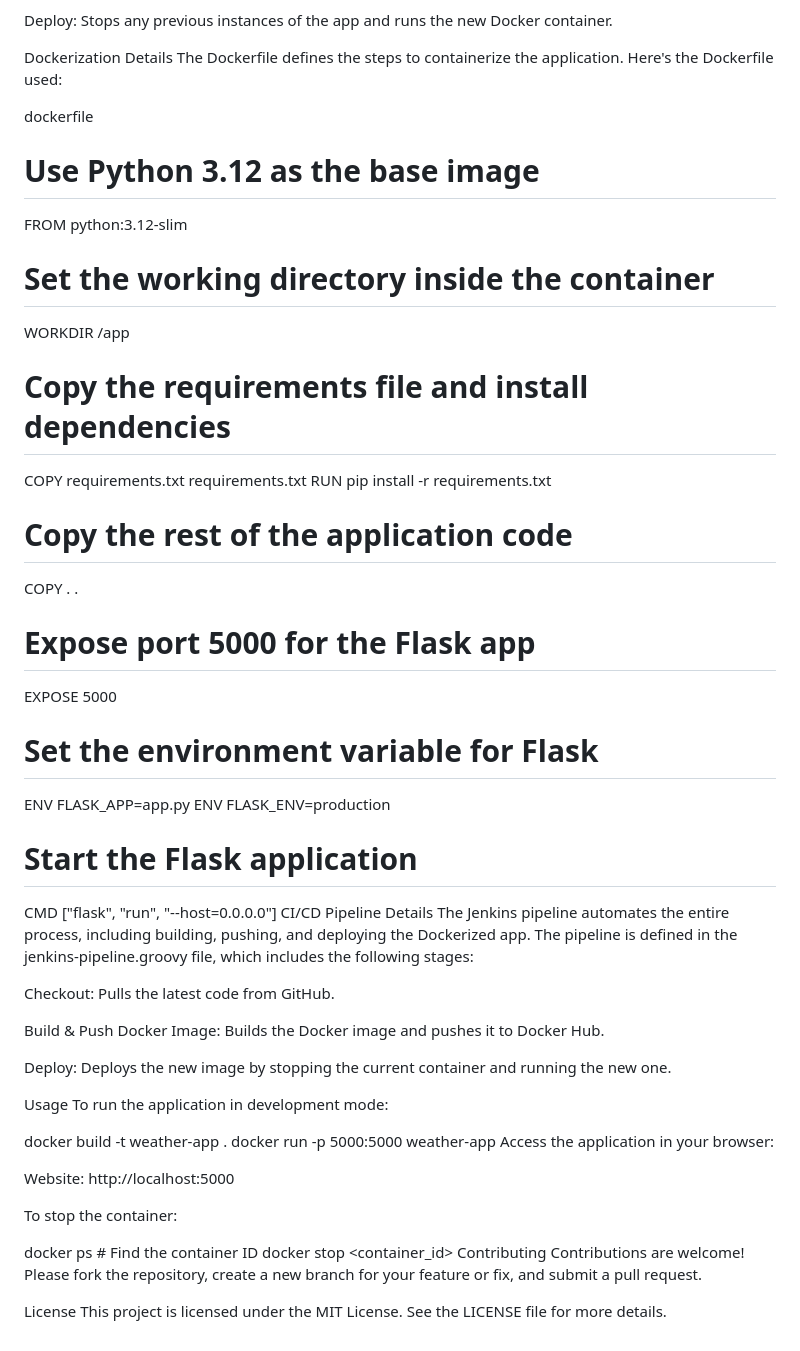
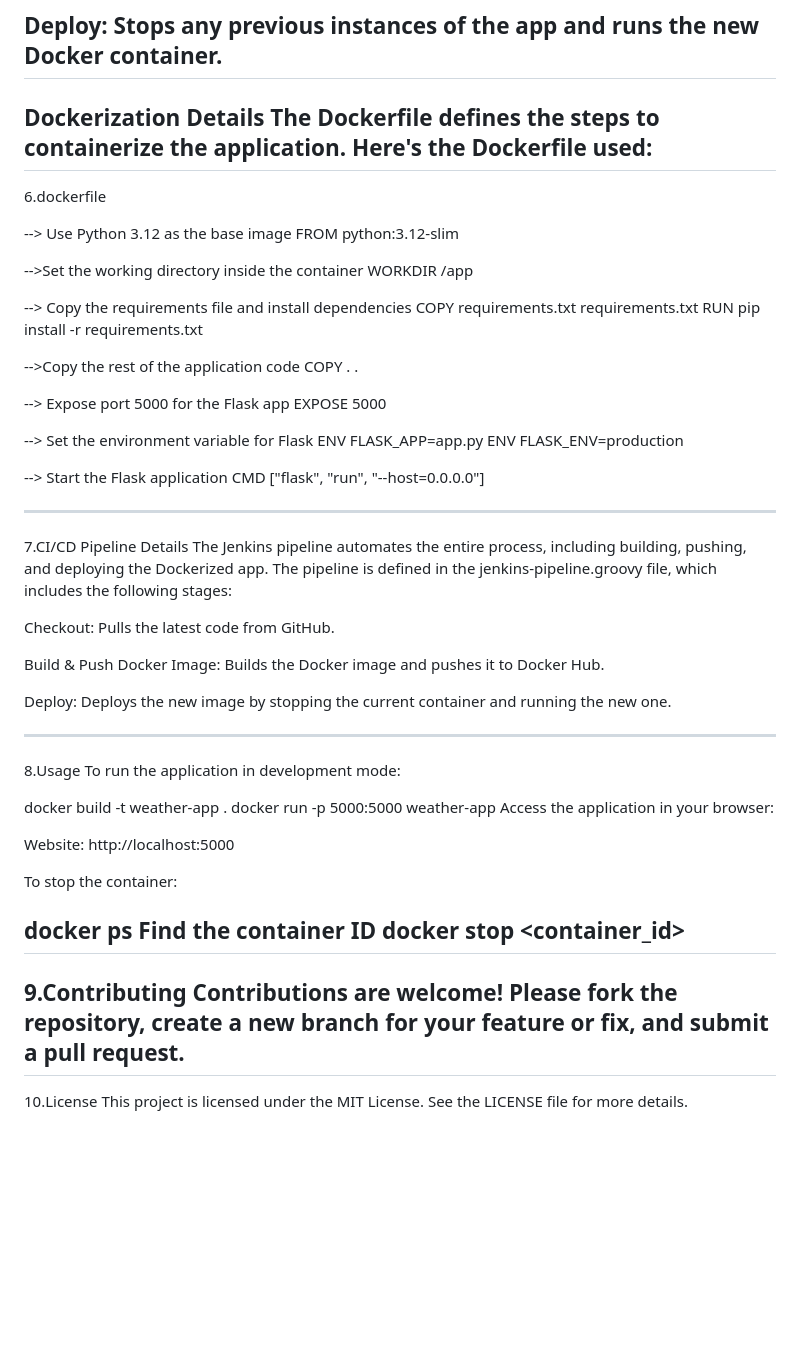
Before and after one commit to Mugle-Sruthi/Jenkins-docker-weather-app, a Markdown page: README.md, the part around the change printed below. GitHub-like rendering; blank space fills up the shorter version.

```diff
--- a/README.md
+++ b/README.md
@@ -110,35 +115,37 @@ Checkout: Pulls the latest code from GitHub.
 Build & Push Docker Image: Builds the Docker image and pushes it to Docker Hub.
 
 Deploy: Stops any previous instances of the app and runs the new Docker container.
-
+---------------------------------------------------------------------------------------------------------------------------------------------------------------------------------------------------------------------------------------------------
 Dockerization Details
 The Dockerfile defines the steps to containerize the application. Here's the Dockerfile used:
+------------------------------------------------------------------------------------------------------------------------------------------------------------------------------------------------------------------------------------------------------
+6.dockerfile
 
-dockerfile
-
-# Use Python 3.12 as the base image
+--> Use Python 3.12 as the base image
 FROM python:3.12-slim
 
-# Set the working directory inside the container
+ -->Set the working directory inside the container
 WORKDIR /app
 
-# Copy the requirements file and install dependencies
+--> Copy the requirements file and install dependencies
 COPY requirements.txt requirements.txt
 RUN pip install -r requirements.txt
 
-# Copy the rest of the application code
+-->Copy the rest of the application code
 COPY . .
 
-# Expose port 5000 for the Flask app
+--> Expose port 5000 for the Flask app
 EXPOSE 5000
 
-# Set the environment variable for Flask
+--> Set the environment variable for Flask
 ENV FLASK_APP=app.py
 ENV FLASK_ENV=production
 
-# Start the Flask application
+--> Start the Flask application
 CMD ["flask", "run", "--host=0.0.0.0"]
-CI/CD Pipeline Details
+
+-------------------------------------------------------------------------------------------------------------------------------------------------------------------------------------------------------------------------------------------------
+7.CI/CD Pipeline Details
 The Jenkins pipeline automates the entire process, including building, pushing, and deploying the Dockerized app. The pipeline is defined in the jenkins-pipeline.groovy file, which includes the following stages:
 
 Checkout: Pulls the latest code from GitHub.
@@ -147,7 +154,8 @@ Build & Push Docker Image: Builds the Docker image and pushes it to Docker Hub.
 
 Deploy: Deploys the new image by stopping the current container and running the new one.
 
-Usage
+---------------------------------------------------------------------------------------------------------------------------------------------------------------------------------------------------------------------------------------------------
+8.Usage
 To run the application in development mode:
 
 
@@ -159,10 +167,11 @@ Website: http://localhost:5000
 
 To stop the container:
 
-docker ps  # Find the container ID
+docker ps  Find the container ID
 docker stop <container_id>
-Contributing
+-------------------------------------------------------------------------------------------------------------------------------------------------------------------------------------------------------------------------------------------------------
+9.Contributing
 Contributions are welcome! Please fork the repository, create a new branch for your feature or fix, and submit a pull request.
-
-License
+------------------------------------------------------------------------------------------------------------------------------------------------------------------------------------------------------------------------------------------------------
+10.License
 This project is licensed under the MIT License. See the LICENSE file for more details.
```
Also changed, not shown: other parts of README.md (+24 -19 lines).
